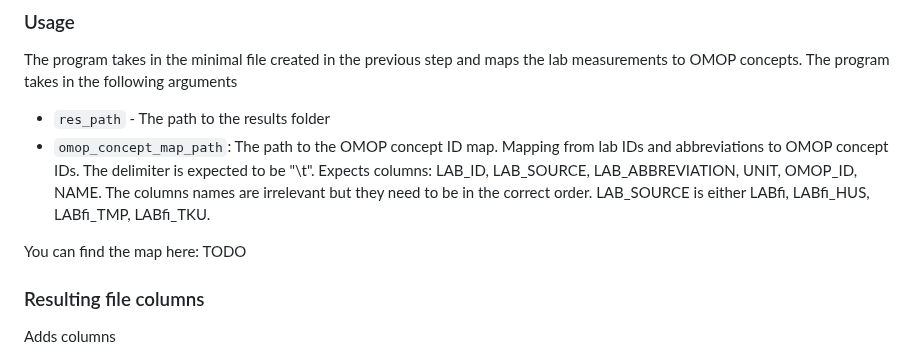
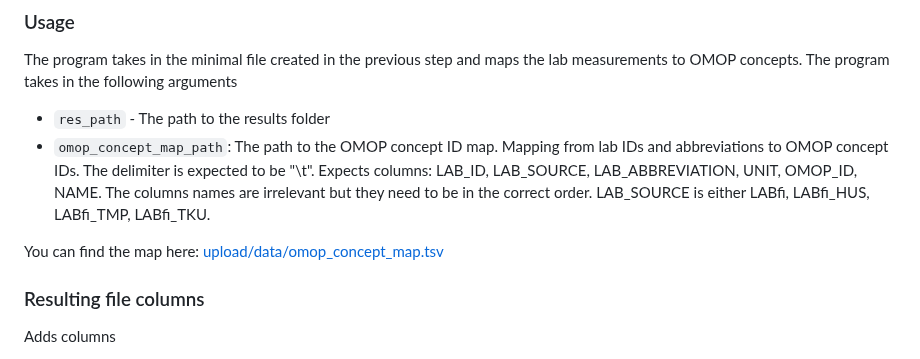
Before and after one commit to detroiki/kanta_lab, a Markdown page: README.md, the part around the change. GitHub-like rendering.

```diff
--- a/README.md
+++ b/README.md
@@ -85,7 +85,8 @@ The program takes in the minimal file created in the previous step and maps the
 - `res_path` - The path to the results folder
 - `omop_concept_map_path`: The path to the OMOP concept ID map. Mapping from lab IDs and abbreviations to OMOP concept IDs. The delimiter is expected to be "\t". Expects columns: LAB_ID, LAB_SOURCE, LAB_ABBREVIATION, UNIT, OMOP_ID, NAME. The columns names are irrelevant but they need to be in the correct order. LAB_SOURCE is either LABfi, LABfi_HUS, LABfi_TMP, LABfi_TKU.
 
-You can find the map here: TODO
+You can find the map here: [upload/data/omop_concept_map.tsv](https://github.com/detroiki/kanta_lab/blob/v2/upload/data/omop_concept_map.tsv)
+
 ### Resulting file columns
 
 Adds columns
```
